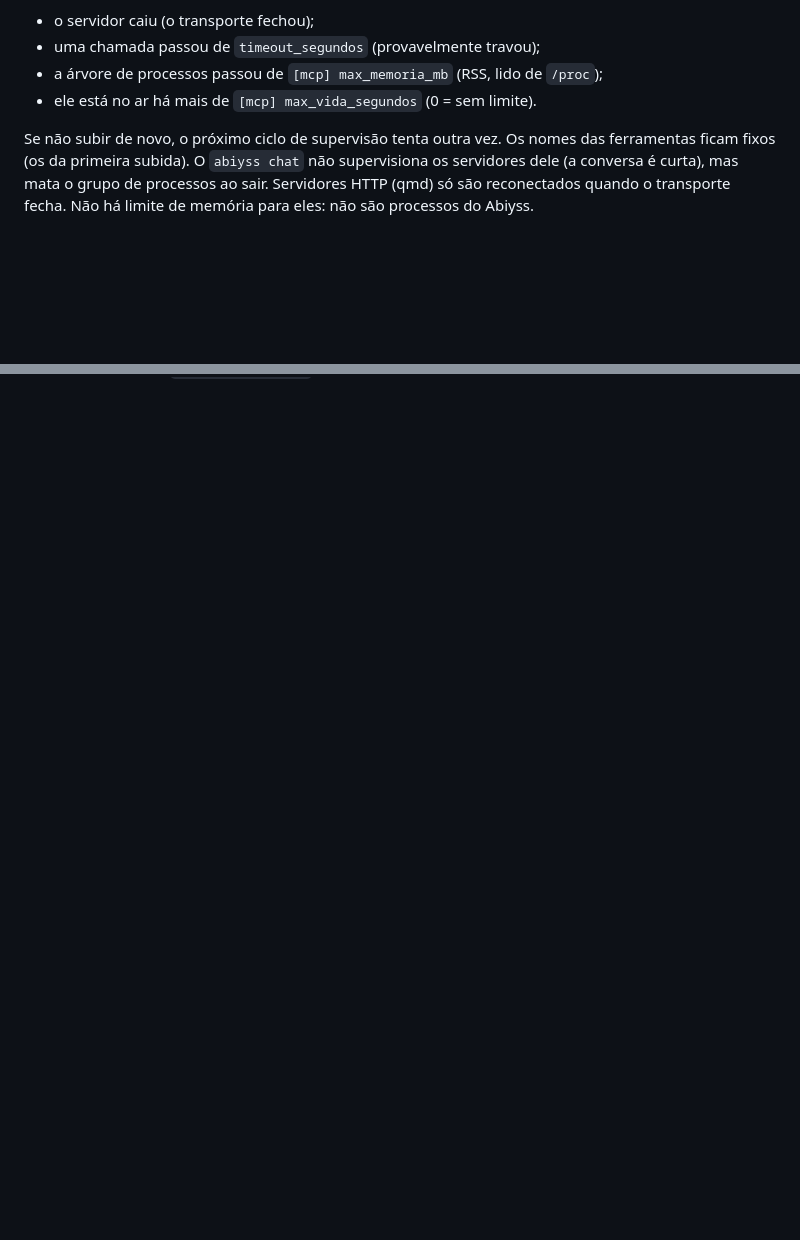
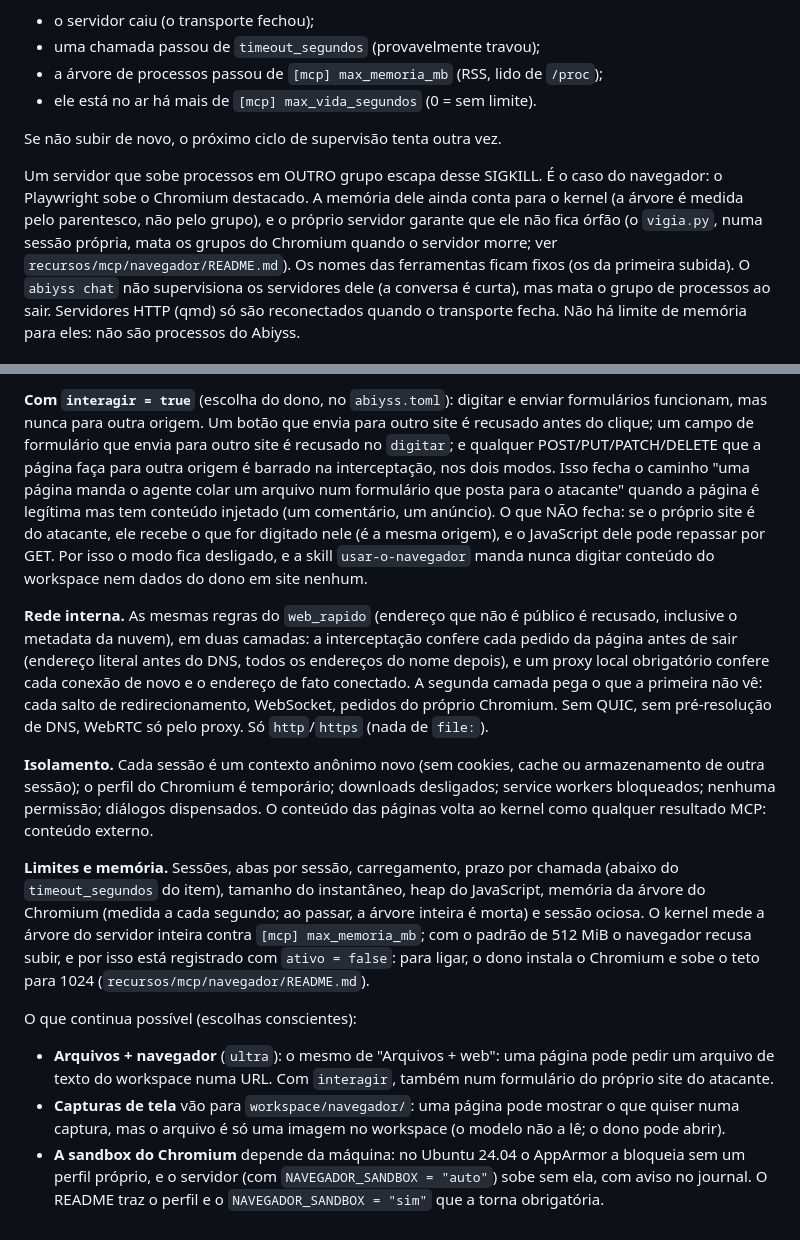
Before and after one commit to rafaelsantos-cs/Abiyss-Runtime-Project, a Markdown page: docs/LIMITES.md, 2 parts joined by grey strips. Rendered like a GitHub page; blank space fills up the shorter version.

```diff
--- a/docs/LIMITES.md
+++ b/docs/LIMITES.md
@@ -42,7 +43,14 @@ reinicia o servidor (mata o grupo inteiro com SIGKILL e sobe de novo) quando:
 - a árvore de processos passou de `[mcp] max_memoria_mb` (RSS, lido de `/proc`);
 - ele está no ar há mais de `[mcp] max_vida_segundos` (0 = sem limite).
 
-Se não subir de novo, o próximo ciclo de supervisão tenta outra vez. Os nomes
+Se não subir de novo, o próximo ciclo de supervisão tenta outra vez.
+
+Um servidor que sobe processos em OUTRO grupo escapa desse SIGKILL. É o caso
+do navegador: o Playwright sobe o Chromium destacado. A memória dele ainda
+conta para o kernel (a árvore é medida pelo parentesco, não pelo grupo), e o
+próprio servidor garante que ele não fica órfão (o `vigia.py`, numa sessão
+própria, mata os grupos do Chromium quando o servidor morre; ver
+`recursos/mcp/navegador/README.md`). Os nomes
 das ferramentas ficam fixos (os da primeira subida). O `abiyss chat` não
 supervisiona os servidores dele (a conversa é curta), mas mata o grupo de
 processos ao sair. Servidores HTTP (qmd) só são reconectados quando o
@@ -115,0 +164,49 @@ O que continua possível (escolhas conscientes, mantidas):
+**Com `interagir = true`** (escolha do dono, no `abiyss.toml`): digitar e
+enviar formulários funcionam, mas nunca para outra origem. Um botão que envia
+para outro site é recusado antes do clique; um campo de formulário que envia
+para outro site é recusado no `digitar`; e qualquer POST/PUT/PATCH/DELETE
+que a página faça para outra origem é barrado na interceptação, nos dois
+modos. Isso fecha o caminho "uma página manda o agente colar um arquivo num
+formulário que posta para o atacante" quando a página é legítima mas tem
+conteúdo injetado (um comentário, um anúncio). O que NÃO fecha: se o próprio
+site é do atacante, ele recebe o que for digitado nele (é a mesma origem), e
+o JavaScript dele pode repassar por GET. Por isso o modo fica desligado, e a
+skill `usar-o-navegador` manda nunca digitar conteúdo do workspace nem dados
+do dono em site nenhum.
+
+**Rede interna.** As mesmas regras do `web_rapido` (endereço que não é
+público é recusado, inclusive o metadata da nuvem), em duas camadas: a
+interceptação confere cada pedido da página antes de sair (endereço literal
+antes do DNS, todos os endereços do nome depois), e um proxy local
+obrigatório confere cada conexão de novo e o endereço de fato conectado. A
+segunda camada pega o que a primeira não vê: cada salto de redirecionamento,
+WebSocket, pedidos do próprio Chromium. Sem QUIC, sem pré-resolução de DNS,
+WebRTC só pelo proxy. Só `http`/`https` (nada de `file:`).
+
+**Isolamento.** Cada sessão é um contexto anônimo novo (sem cookies, cache
+ou armazenamento de outra sessão); o perfil do Chromium é temporário;
+downloads desligados; service workers bloqueados; nenhuma permissão;
+diálogos dispensados. O conteúdo das páginas volta ao kernel como qualquer
+resultado MCP: conteúdo externo.
+
+**Limites e memória.** Sessões, abas por sessão, carregamento, prazo por
+chamada (abaixo do `timeout_segundos` do item), tamanho do instantâneo,
+heap do JavaScript, memória da árvore do Chromium (medida a cada segundo; ao
+passar, a árvore inteira é morta) e sessão ociosa. O kernel mede a árvore do
+servidor inteira contra `[mcp] max_memoria_mb`; com o padrão de 512 MiB o
+navegador recusa subir, e por isso está registrado com `ativo = false`: para
+ligar, o dono instala o Chromium e sobe o teto para 1024
+(`recursos/mcp/navegador/README.md`).
+
+O que continua possível (escolhas conscientes):
+
+- **Arquivos + navegador** (`ultra`): o mesmo de "Arquivos + web": uma
+  página pode pedir um arquivo de texto do workspace numa URL. Com
+  `interagir`, também num formulário do próprio site do atacante.
+- **Capturas de tela** vão para `workspace/navegador/`: uma página pode
+  mostrar o que quiser numa captura, mas o arquivo é só uma imagem no
+  workspace (o modelo não a lê; o dono pode abrir).
+- **A sandbox do Chromium** depende da máquina: no Ubuntu 24.04 o AppArmor a
+  bloqueia sem um perfil próprio, e o servidor (com `NAVEGADOR_SANDBOX =
+  "auto"`) sobe sem ela, com aviso no journal. O README traz o perfil e o
+  `NAVEGADOR_SANDBOX = "sim"` que a torna obrigatória.
```
Also changed, not shown: other parts of docs/LIMITES.md (+53 -12 lines).
